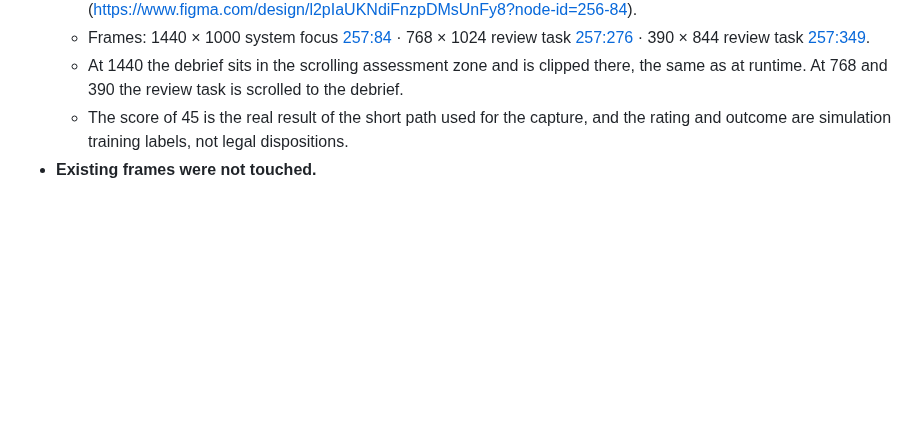
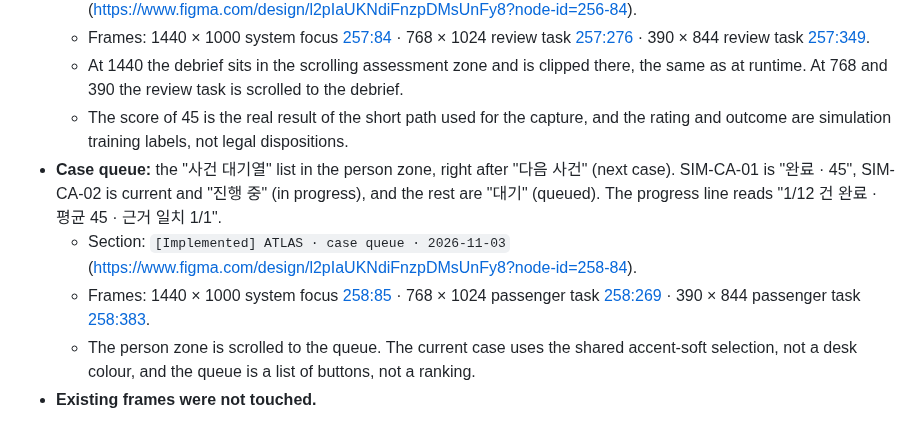
Before and after one commit to club-paradiso/inad, a Markdown page: docs/figma-workspace-spec.md, the part around the change. GitHub-like rendering; blank space fills up the shorter version.

Commit message:
docs(atlas): record the Figma case queue frames
Co-Authored-By: Claude Opus 5.5 <noreply@anthropic.com>
Claude-Session: https://claude.ai/code/session_01NhCrP8jsAvYs9yV5KVbbWb

```diff
--- a/docs/figma-workspace-spec.md
+++ b/docs/figma-workspace-spec.md
@@ -450,4 +450,8 @@ Existing variables are not renamed. The CA, GB and NZ chrome values override the
   - Frames: 1440 × 1000 system focus [257:84](https://www.figma.com/design/l2pIaUKNdiFnzpDMsUnFy8?node-id=257-84) · 768 × 1024 review task [257:276](https://www.figma.com/design/l2pIaUKNdiFnzpDMsUnFy8?node-id=257-276) · 390 × 844 review task [257:349](https://www.figma.com/design/l2pIaUKNdiFnzpDMsUnFy8?node-id=257-349).
   - At 1440 the debrief sits in the scrolling assessment zone and is clipped there, the same as at runtime. At 768 and 390 the review task is scrolled to the debrief.
   - The score of 45 is the real result of the short path used for the capture, and the rating and outcome are simulation training labels, not legal dispositions.
+- **Case queue:** the "사건 대기열" list in the person zone, right after "다음 사건" (next case). SIM-CA-01 is "완료 · 45", SIM-CA-02 is current and "진행 중" (in progress), and the rest are "대기" (queued). The progress line reads "1/12 건 완료 · 평균 45 · 근거 일치 1/1".
+  - Section: `[Implemented] ATLAS · case queue · 2026-11-03` ([https://www.figma.com/design/l2pIaUKNdiFnzpDMsUnFy8?node-id=258-84](https://www.figma.com/design/l2pIaUKNdiFnzpDMsUnFy8?node-id=258-84)).
+  - Frames: 1440 × 1000 system focus [258:85](https://www.figma.com/design/l2pIaUKNdiFnzpDMsUnFy8?node-id=258-85) · 768 × 1024 passenger task [258:269](https://www.figma.com/design/l2pIaUKNdiFnzpDMsUnFy8?node-id=258-269) · 390 × 844 passenger task [258:383](https://www.figma.com/design/l2pIaUKNdiFnzpDMsUnFy8?node-id=258-383).
+  - The person zone is scrolled to the queue. The current case uses the shared accent-soft selection, not a desk colour, and the queue is a list of buttons, not a ranking.
 - **Existing frames were not touched.**
```
Also changed, not shown: docs/v11/PRODUCT_AUDIT.md (+1 -1 lines).
